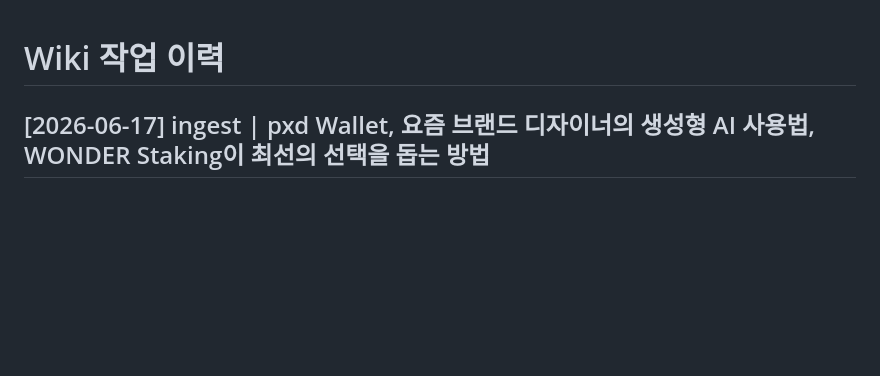
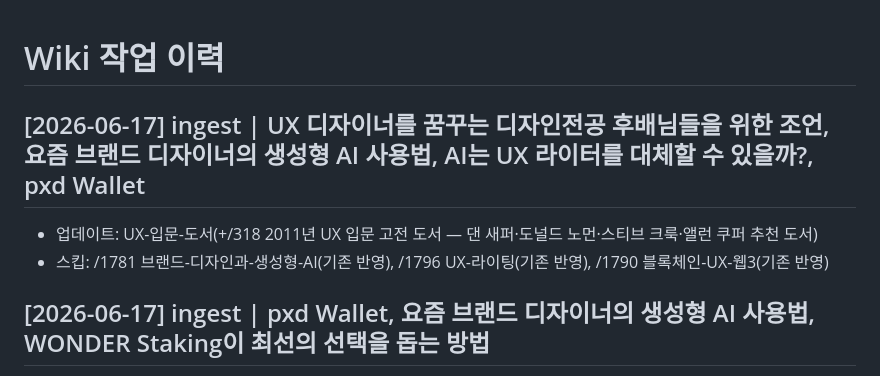
Before and after one commit to pxd-uxtech/pxd-blog-wiki, a Markdown page: wiki/log.md, the part around the change. Drawn GitHub-style; blank space fills up the shorter version.

Commit message:
ingest: auto-ingest 2026-06-17-0530

```diff
--- a/wiki/log.md
+++ b/wiki/log.md
@@ -1,4 +1,8 @@
 # Wiki 작업 이력
+
+## [2026-06-17] ingest | UX 디자이너를 꿈꾸는 디자인전공 후배님들을 위한 조언, 요즘 브랜드 디자이너의 생성형 AI 사용법, AI는 UX 라이터를 대체할 수 있을까?, pxd Wallet
+- 업데이트: UX-입문-도서(+/318 2011년 UX 입문 고전 도서 — 댄 새퍼·도널드 노먼·스티브 크룩·앨런 쿠퍼 추천 도서)
+- 스킵: /1781 브랜드-디자인과-생성형-AI(기존 반영), /1796 UX-라이팅(기존 반영), /1790 블록체인-UX-웹3(기존 반영)
 
 ## [2026-06-17] ingest | pxd Wallet, 요즘 브랜드 디자이너의 생성형 AI 사용법, WONDER Staking이 최선의 선택을 돕는 방법
 - 업데이트: 블록체인-UX-웹3(+/1715 WEMIX.Fi WONDER Staking 선택 지원 UX — WONDER 랭킹·비교 표, 리워드 운용 선택, 언스테이킹 용어 설계)
```
Also changed, not shown: wiki/concepts/UX-입문-도서.md (+13 -2 lines).
